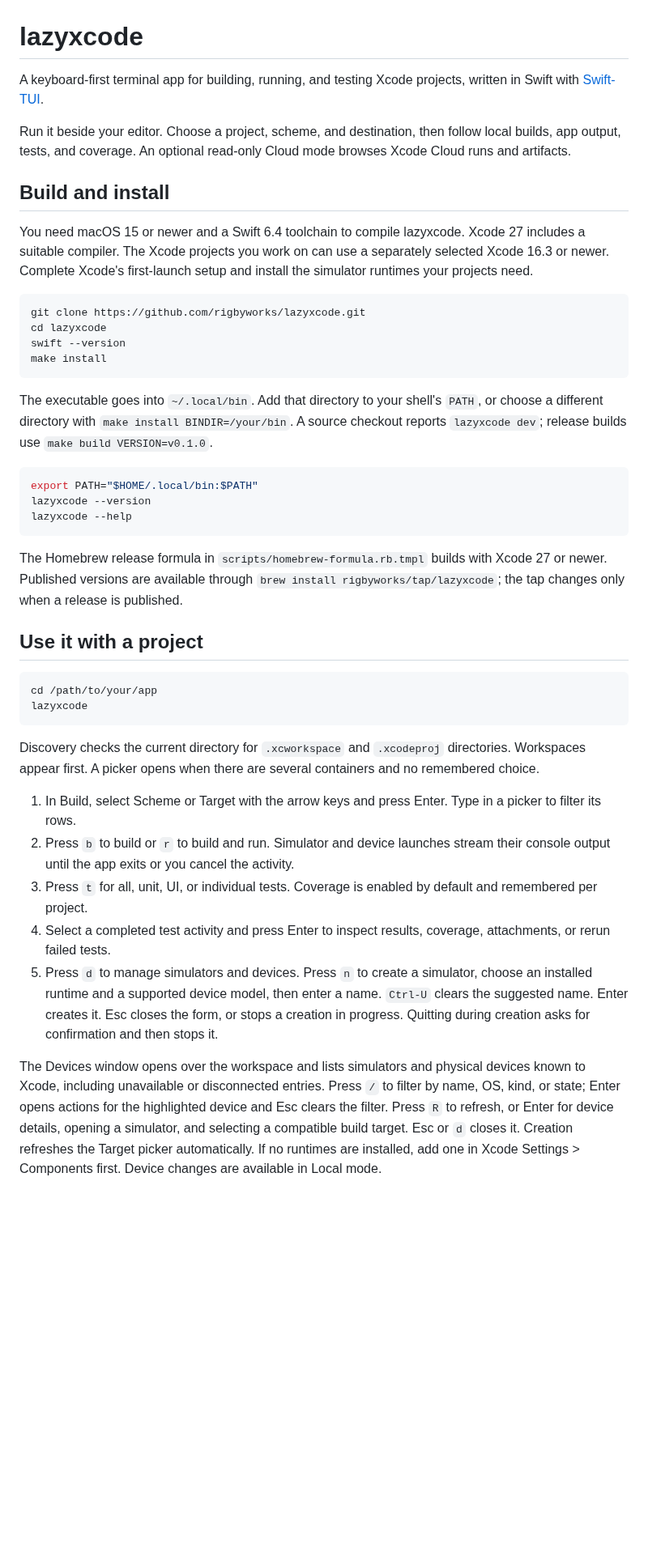
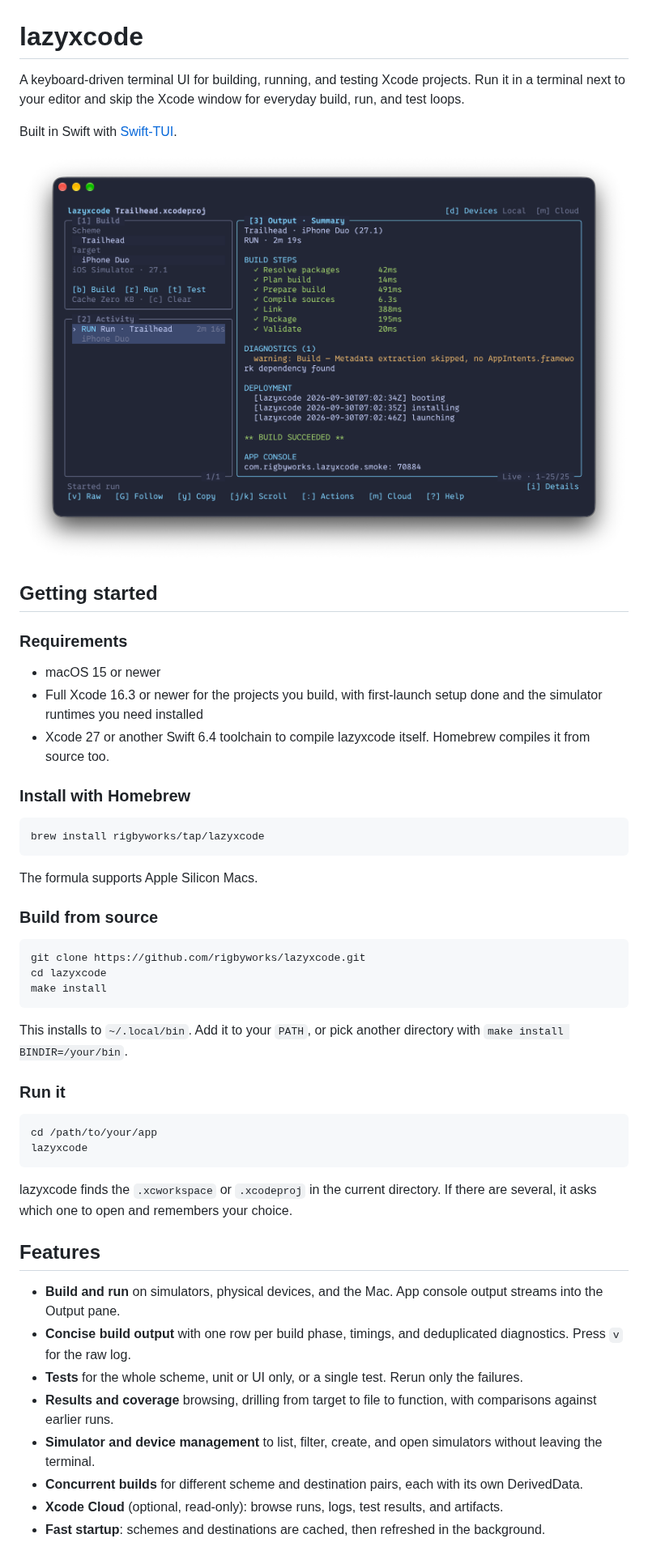
Before and after one commit to rigbyworks/lazyxcode, a Markdown page: README.md, the part around one of its changes. Shown at 81% size. Drawn GitHub-style; pictures changed too: docs/screenshot.png (added); blank space fills up the shorter version.

````diff
--- a/README.md
+++ b/README.md
@@ -1,44 +1,54 @@
 # lazyxcode
 
-A keyboard-first terminal app for building, running, and testing Xcode projects, written in Swift with [Swift-TUI](https://github.com/SwiftTUI/swift-tui).
+A keyboard-driven terminal UI for building, running, and testing Xcode projects. Run it in a terminal next to your editor and skip the Xcode window for everyday build, run, and test loops.
 
-Run it beside your editor. Choose a project, scheme, and destination, then follow local builds, app output, tests, and coverage. An optional read-only Cloud mode browses Xcode Cloud runs and artifacts.
+Built in Swift with [Swift-TUI](https://github.com/SwiftTUI/swift-tui).
 
-## Build and install
+![lazyxcode running an iOS app on a simulator, with build steps and app console output](docs/screenshot.png)
 
-You need macOS 15 or newer and a Swift 6.4 toolchain to compile lazyxcode. Xcode 27 includes a suitable compiler. The Xcode projects you work on can use a separately selected Xcode 16.3 or newer. Complete Xcode's first-launch setup and install the simulator runtimes your projects need.
+## Getting started
+
+### Requirements
+
+- macOS 15 or newer
+- Full Xcode 16.3 or newer for the projects you build, with first-launch setup done and the simulator runtimes you need installed
+- Xcode 27 or another Swift 6.4 toolchain to compile lazyxcode itself. Homebrew compiles it from source too.
+
+### Install with Homebrew
+
+```sh
+brew install rigbyworks/tap/lazyxcode
+```
+
+The formula supports Apple Silicon Macs.
+
+### Build from source
 
 ```sh
 git clone https://github.com/rigbyworks/lazyxcode.git
 cd lazyxcode
-swift --version
 make install
 ```
 
-The executable goes into `~/.local/bin`. Add that directory to your shell's `PATH`, or choose a different directory with `make install BINDIR=/your/bin`. A source checkout reports `lazyxcode dev`; release builds use `make build VERSION=v0.1.0`.
+This installs to `~/.local/bin`. Add it to your `PATH`, or pick another directory with `make install BINDIR=/your/bin`.
 
-```sh
-export PATH="$HOME/.local/bin:$PATH"
-lazyxcode --version
-lazyxcode --help
-```
-
-The Homebrew release formula in `scripts/homebrew-formula.rb.tmpl` builds with Xcode 27 or newer. Published versions are available through `brew install rigbyworks/tap/lazyxcode`; the tap changes only when a release is published.
-
-## Use it with a project
+### Run it
 
 ```sh
 cd /path/to/your/app
 lazyxcode
 ```
 
-Discovery checks the current directory for `.xcworkspace` and `.xcodeproj` directories. Workspaces appear first. A picker opens when there are several containers and no remembered choice.
+lazyxcode finds the `.xcworkspace` or `.xcodeproj` in the current directory. If there are several, it asks which one to open and remembers your choice.
 
-1. In Build, select Scheme or Target with the arrow keys and press Enter. Type in a picker to filter its rows.
-2. Press `b` to build or `r` to build and run. Simulator and device launches stream their console output until the app exits or you cancel the activity.
-3. Press `t` for all, unit, UI, or individual tests. Coverage is enabled by default and remembered per project.
-4. Select a completed test activity and press Enter to inspect results, coverage, attachments, or rerun failed tests.
-5. Press `d` to manage simulators and devices. Press `n` to create a simulator, choose an installed runtime and a supported device model, then enter a name. `Ctrl-U` clears the suggested name. Enter creates it. Esc closes the form, or stops a creation in progress. Quitting during creation asks for confirmation and then stops it.
+## Features
 
-The Devices window opens over the workspace and lists simulators and physical devices known to Xcode, including unavailable or disconnected entries. Press `/` to filter by name, OS, kind, or state; Enter opens actions for the highlighted device and Esc clears the filter. Press `R` to refresh, or Enter for device details, opening a simulator, and selecting a compatible build target. Esc or `d` closes it. Creation refreshes the Target picker automatically. If no runtimes are installed, add one in Xcode Settings > Components first. Device changes are available in Local mode.
+- **Build and run** on simulators, physical devices, and the Mac. App console output streams into the Output pane.
+- **Concise build output** with one row per build phase, timings, and deduplicated diagnostics. Press `v` for the raw log.
+- **Tests** for the whole scheme, unit or UI only, or a single test. Rerun only the failures.
+- **Results and coverage** browsing, drilling from target to file to function, with comparisons against earlier runs.
+- **Simulator and device management** to list, filter, create, and open simulators without leaving the terminal.
+- **Concurrent builds** for different scheme and destination pairs, each with its own DerivedData.
+- **Xcode Cloud** (optional, read-only): browse runs, logs, test results, and artifacts.
+- **Fast startup**: schemes and destinations are cached, then refreshed in the background.
 
````
Also changed, not shown: other parts of README.md (+71 -71 lines), .github/pull_request_template.md (added, +17 -0 lines), CONTRIBUTING.md (added, +83 -0 lines), 3 other files.
